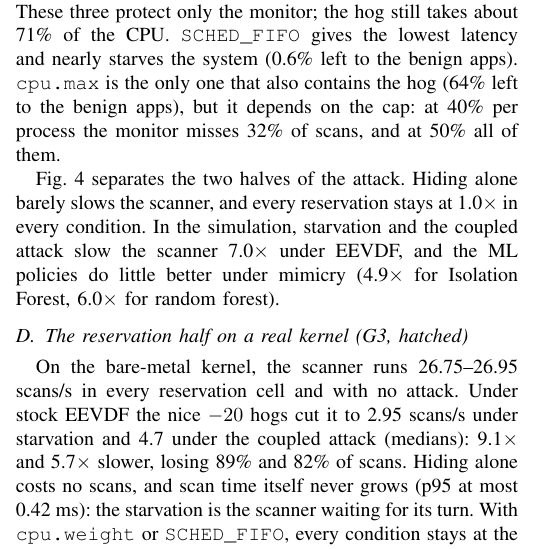
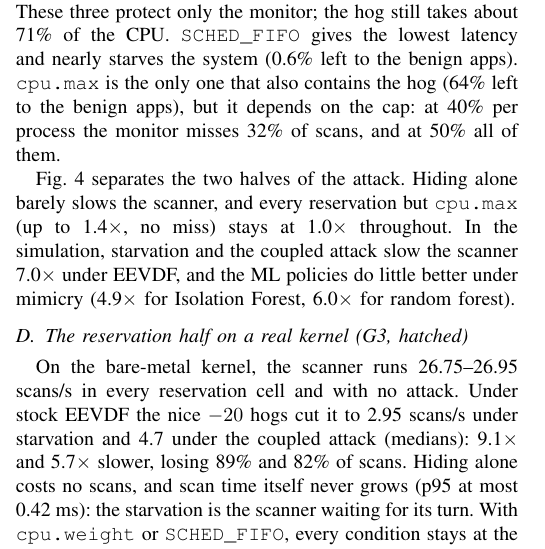
Before and after one commit to Abdullah-Hasnain/racing-the-scanner, a LaTeX paper (report/main.tex): part of one column of page 3 of 5, cut so that both start at the same text. Compiled offline with pdfLaTeX.

Commit message:
report: cpu.max does not stay at 1.0x in G3
In the simulation cpu.max slows the scanner 1.2x under hiding and 1.4x under
starvation and the coupled attack (results/aggregate_g3.csv, mimicry), still
with no missed window. Every other reservation stays at 1.0x.

```diff
--- a/report/main.tex
+++ b/report/main.tex
@@ -287,8 +287,8 @@ period ratio, nice $-20$ attacker on one core).}
 \label{fig:g3}
 \end{figure*}
 Fig.~\ref{fig:g3} separates the two halves of the attack. Hiding alone barely
-slows the scanner, and every reservation stays at 1.0$\times$ in every
-condition. In the simulation, starvation and the coupled attack slow the
+slows the scanner, and every reservation but \texttt{cpu.max} (up to
+1.4$\times$, no miss) stays at 1.0$\times$ throughout. In the simulation, starvation and the coupled attack slow the
 scanner 7.0$\times$ under EEVDF, and the ML policies do little better under
 mimicry (4.9$\times$ for Isolation Forest, 6.0$\times$ for random forest).
 
```
Also changed, not shown: report/main.pdf.
